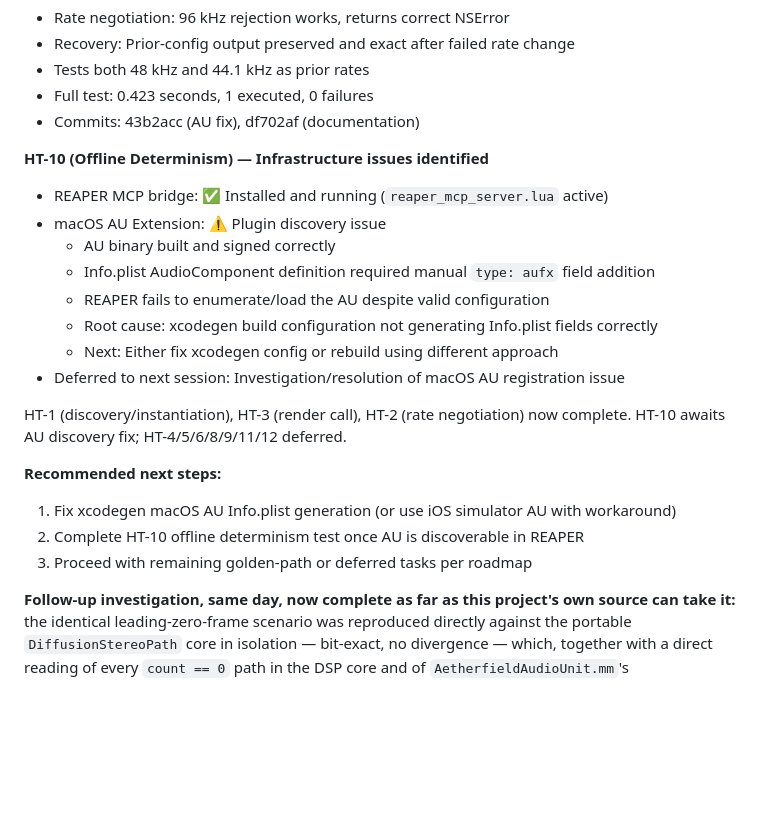
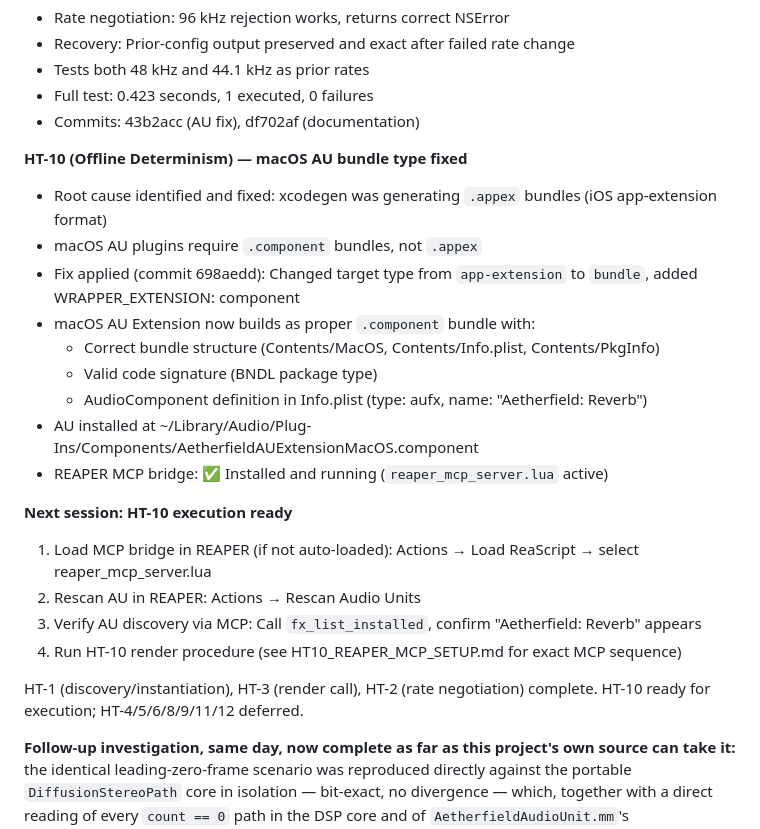
Before and after one commit to joshband/aetherfield, a Markdown page: docs/start-here.md, the part around the change. GitHub-like rendering; blank space fills up the shorter version.

Commit message:
Update start-here.md: HT-10 macOS AU bundle type fix complete
Fixed xcodegen configuration to generate .component bundles instead of .appex.
AU now properly structured and ready for REAPER MCP testing. Next step:
load MCP bridge in REAPER and verify AU discovery via fx_list_installed.
Co-Authored-By: Claude Haiku 4.5 <noreply@anthropic.com>

```diff
--- a/docs/start-here.md
+++ b/docs/start-here.md
@@ -374,23 +374,25 @@ on both sample-rate and channel-count validation failures (commit 43b2acc).
 - Full test: 0.423 seconds, 1 executed, 0 failures
 - Commits: 43b2acc (AU fix), df702af (documentation)
 
-**HT-10 (Offline Determinism) — Infrastructure issues identified**
+**HT-10 (Offline Determinism) — macOS AU bundle type fixed**
+- Root cause identified and fixed: xcodegen was generating `.appex` bundles (iOS app-extension format)
+- macOS AU plugins require `.component` bundles, not `.appex`
+- Fix applied (commit 698aedd): Changed target type from `app-extension` to `bundle`, added WRAPPER_EXTENSION: component
+- macOS AU Extension now builds as proper `.component` bundle with:
+  - Correct bundle structure (Contents/MacOS, Contents/Info.plist, Contents/PkgInfo)
+  - Valid code signature (BNDL package type)
+  - AudioComponent definition in Info.plist (type: aufx, name: "Aetherfield: Reverb")
+- AU installed at ~/Library/Audio/Plug-Ins/Components/AetherfieldAUExtensionMacOS.component
 - REAPER MCP bridge: ✅ Installed and running (`reaper_mcp_server.lua` active)
-- macOS AU Extension: ⚠️ Plugin discovery issue
-  - AU binary built and signed correctly
-  - Info.plist AudioComponent definition required manual `type: aufx` field addition
-  - REAPER fails to enumerate/load the AU despite valid configuration
-  - Root cause: xcodegen build configuration not generating Info.plist fields correctly
-  - Next: Either fix xcodegen config or rebuild using different approach
-- Deferred to next session: Investigation/resolution of macOS AU registration issue
+
+**Next session: HT-10 execution ready**
+1. Load MCP bridge in REAPER (if not auto-loaded): Actions → Load ReaScript → select reaper_mcp_server.lua
+2. Rescan AU in REAPER: Actions → Rescan Audio Units
+3. Verify AU discovery via MCP: Call `fx_list_installed`, confirm "Aetherfield: Reverb" appears
+4. Run HT-10 render procedure (see HT10_REAPER_MCP_SETUP.md for exact MCP sequence)
 
 HT-1 (discovery/instantiation), HT-3 (render call), HT-2 (rate negotiation)
-now complete. HT-10 awaits AU discovery fix; HT-4/5/6/8/9/11/12 deferred.
-
-**Recommended next steps:**
-1. Fix xcodegen macOS AU Info.plist generation (or use iOS simulator AU with workaround)
-2. Complete HT-10 offline determinism test once AU is discoverable in REAPER
-3. Proceed with remaining golden-path or deferred tasks per roadmap
+complete. HT-10 ready for execution; HT-4/5/6/8/9/11/12 deferred.
 
 **Follow-up investigation, same day, now complete as far as this project's
 own source can take it:** the identical leading-zero-frame scenario was
```
